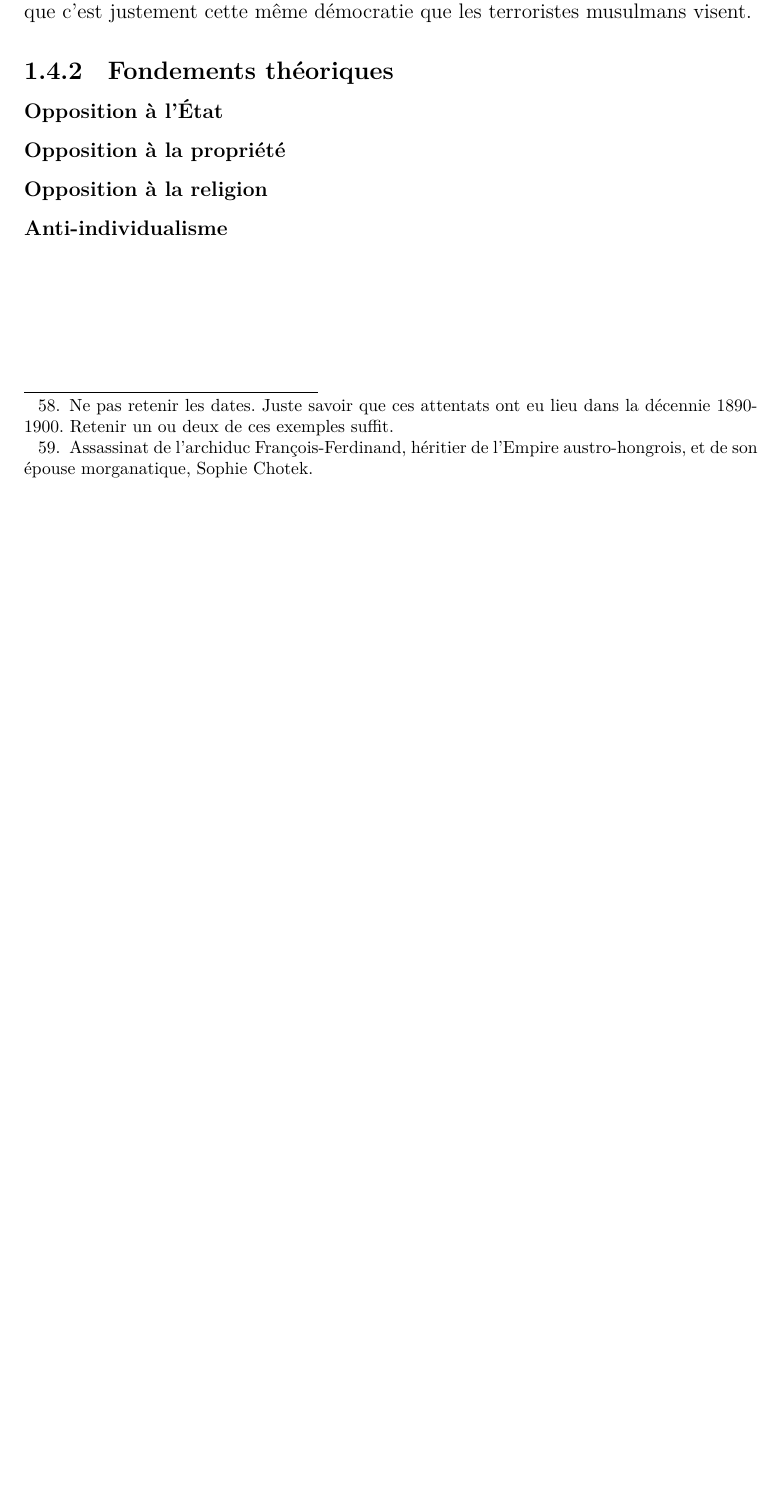
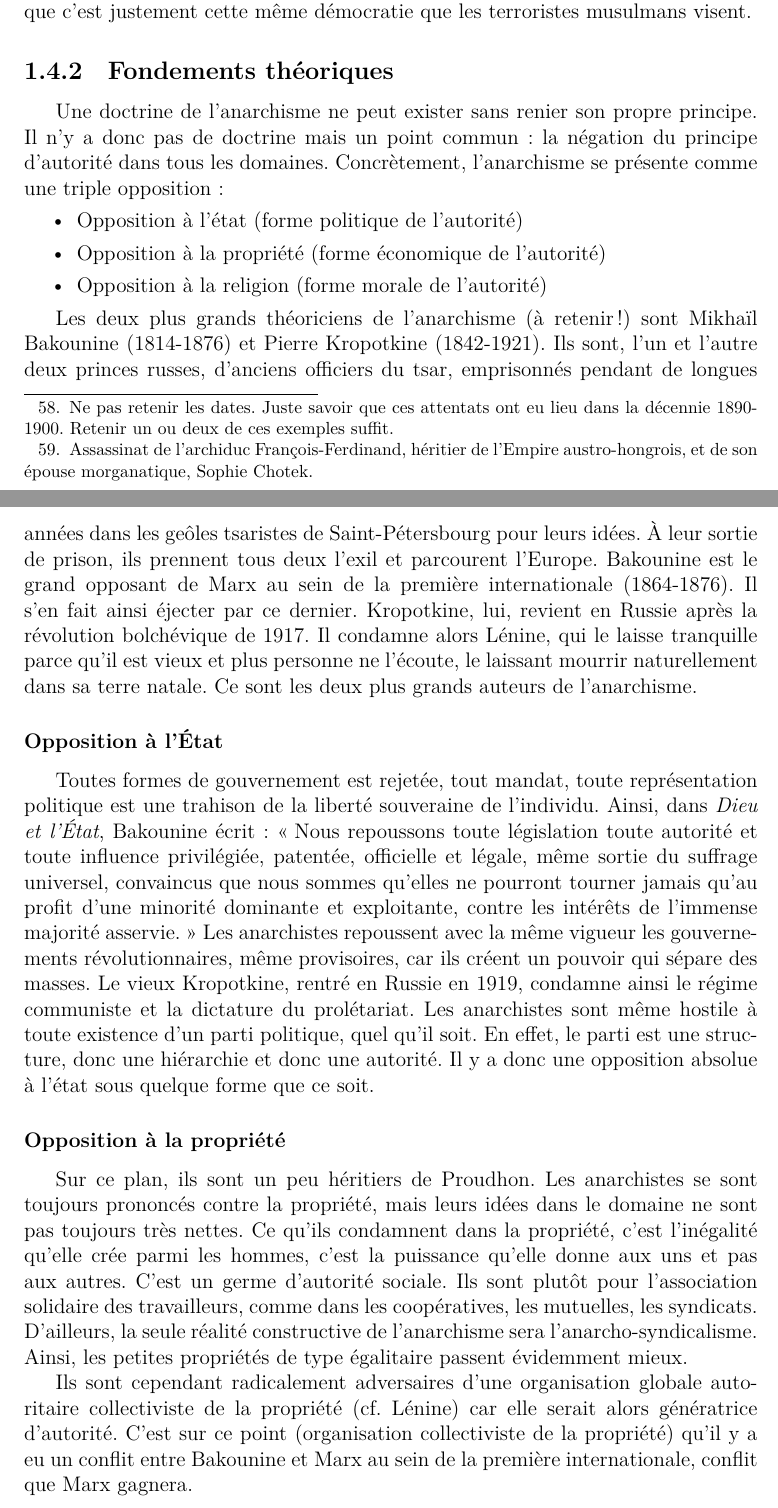
Before and after one commit to jeromevillebrun/synthese_histoire_contemporaine, a LaTeX document (main.tex): part of page 34 of 48 before the commit and two parts of pages 34 and 35 of 50 after it, the two joined at a grey line, cut so that both start at the same text, the shorter picture padded with empty space. Compiled offline with XeLaTeX.

Commit message:
Anarchisme

```diff
--- a/main.tex
+++ b/main.tex
@@ -653,11 +653,43 @@ Pratique différente dans un contexte différent : on a un prolétariat désesp
 
 \subsection{Fondements théoriques}
 
+Une doctrine de l’anarchisme ne peut exister sans renier son propre principe.
+Il n’y a donc pas de doctrine mais un point commun : la négation du principe d’autorité dans tous les domaines.
+Concrètement, l’anarchisme se présente comme une triple opposition :
+\begin{itemize}
+	\item Opposition à l’état (forme politique de l’autorité)
+	\item Opposition à la propriété (forme économique de l’autorité)
+	\item Opposition à la religion (forme morale de l’autorité)
+\end{itemize}
 
+Les deux plus grands théoriciens de l’anarchisme (à retenir !) sont Mikhaïl Bakounine (1814-1876) et Pierre Kropotkine (1842-1921). Ils sont, l'un et l’autre deux princes russes, d'anciens officiers du tsar, emprisonnés pendant de longues années dans les geôles tsaristes de Saint-Pétersbourg pour leurs idées.
+À leur sortie de prison, ils prennent tous deux l'exil et parcourent l'Europe.
+Bakounine est le grand opposant de Marx au sein de la première internationale (1864-1876).
+Il s'en fait ainsi éjecter par ce dernier.
+Kropotkine, lui, revient en Russie après la révolution bolchévique de 1917. Il condamne alors Lénine, qui le laisse tranquille parce qu'il est vieux et plus personne ne l'écoute, le laissant mourrir naturellement dans sa terre natale.
+Ce sont les deux plus grands auteurs de l'anarchisme.
 
 \subsubsection{Opposition à l'État}
 
+Toutes formes de gouvernement est rejetée, tout mandat, toute représentation politique est une trahison de la liberté souveraine de l'individu. Ainsi, dans \emph{Dieu et l'État}, Bakounine écrit : \enquote{Nous repoussons toute législation toute autorité et toute influence privilégiée, patentée, officielle et légale, même sortie du suffrage universel, convaincus que nous sommes qu’elles ne pourront tourner jamais qu’au profit d’une minorité dominante et exploitante, contre les intérêts de l’immense majorité asservie.}
+Les anarchistes repoussent avec la même vigueur les gouvernements révolutionnaires, même provisoires, car ils créent un pouvoir qui sépare des masses.
+Le vieux Kropotkine, rentré en Russie en 1919, condamne ainsi le régime communiste et la dictature du prolétariat.
+Les anarchistes sont même hostile à toute existence d’un parti politique, quel qu’il soit.
+En effet, le parti est une structure, donc une hiérarchie et donc une autorité.
+Il y a donc une opposition absolue à l’état sous quelque forme que ce soit.
+
 \subsubsection{Opposition à la propriété}
+
+Sur ce plan, ils sont un peu héritiers de Proudhon.
+Les anarchistes se sont toujours prononcés contre la propriété, mais leurs idées dans le domaine ne sont pas toujours très nettes.
+Ce qu'ils condamnent dans la propriété, c'est l'inégalité qu'elle crée parmi les hommes, c'est la puissance qu'elle donne aux uns et pas aux autres.
+C'est un germe d'autorité sociale.
+Ils sont plutôt pour l'association solidaire des travailleurs, comme dans les coopératives, les mutuelles, les syndicats.
+D'ailleurs, la seule réalité constructive de l'anarchisme sera l'anarcho-syndicalisme.
+Ainsi, les petites propriétés de type égalitaire passent évidemment mieux.
+
+Ils sont cependant radicalement adversaires d'une organisation globale autoritaire collectiviste de la propriété (cf. Lénine) car elle serait alors génératrice d’autorité.
+C’est sur ce point (organisation collectiviste de la propriété) qu’il y a eu un conflit entre Bakounine et Marx au sein de la première internationale, conflit que Marx gagnera.
 
 \subsubsection{Opposition à la religion}
 
```
Also changed, not shown: main.tex (25 more changed lines).
